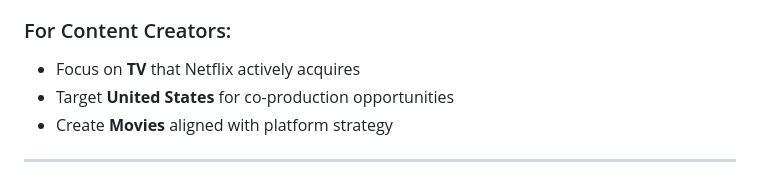
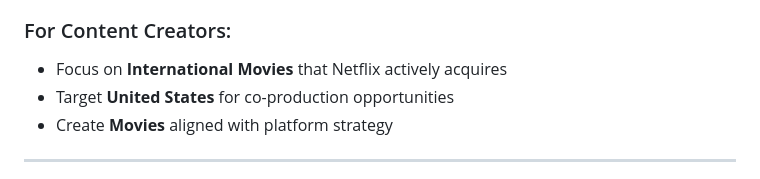
Before and after one commit to fr0styyXD/netflix-analysis, a Markdown page: README.md, the part around the change. Rendered like a GitHub page.

Commit message:
Initial project setup with README and requirements

```diff
--- a/README.md
+++ b/README.md
@@ -182,7 +182,7 @@ netflix-analysis/
 - **Audience Targeting:** Mature Audiences mostly using TV-MA and also a huge chunk of family friendly options with movies and TV Shows
 
 ### For Content Creators:
-- Focus on **TV** that Netflix actively acquires
+- Focus on **International Movies** that Netflix actively acquires
 - Target **United States** for co-production opportunities
 - Create **Movies** aligned with platform strategy
 
```
